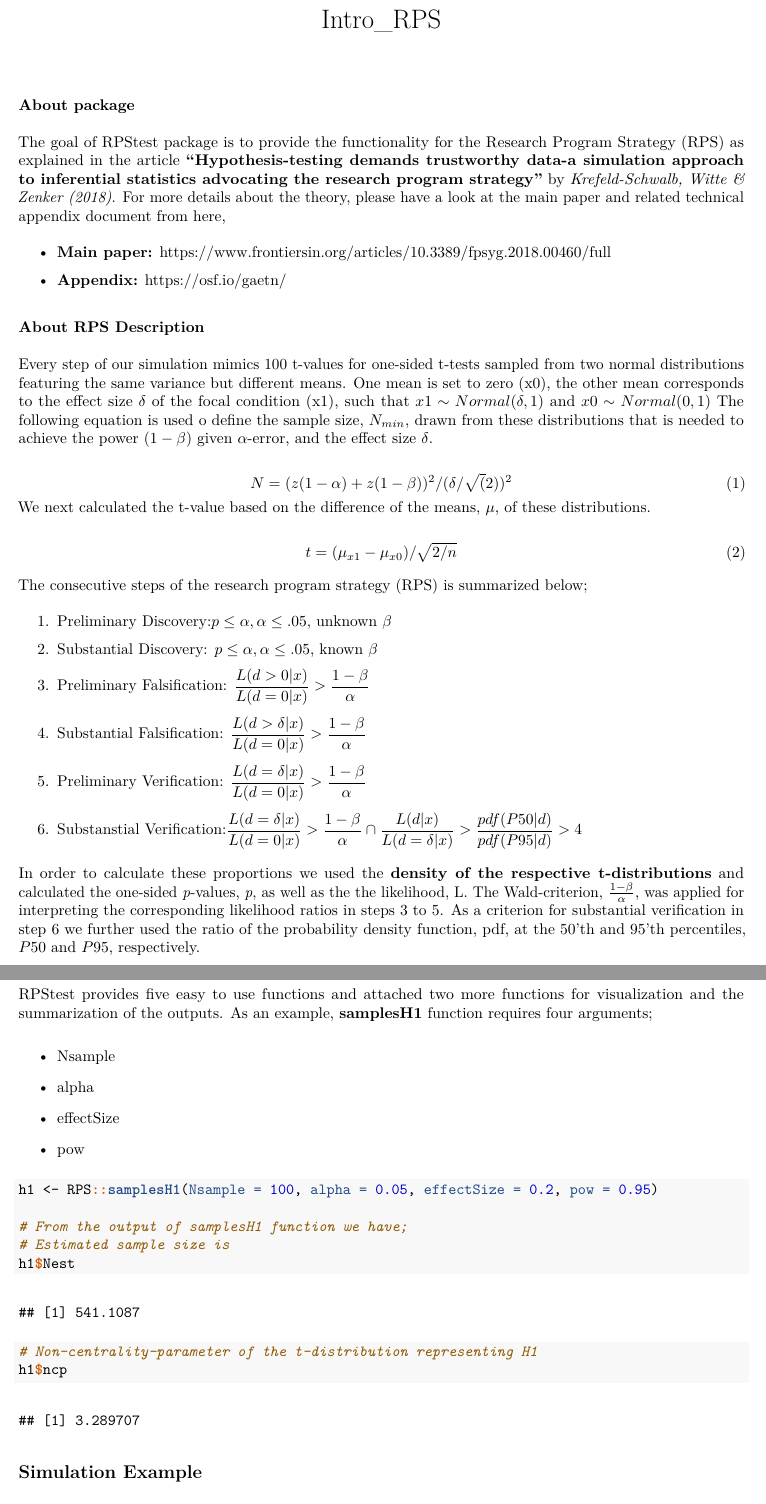
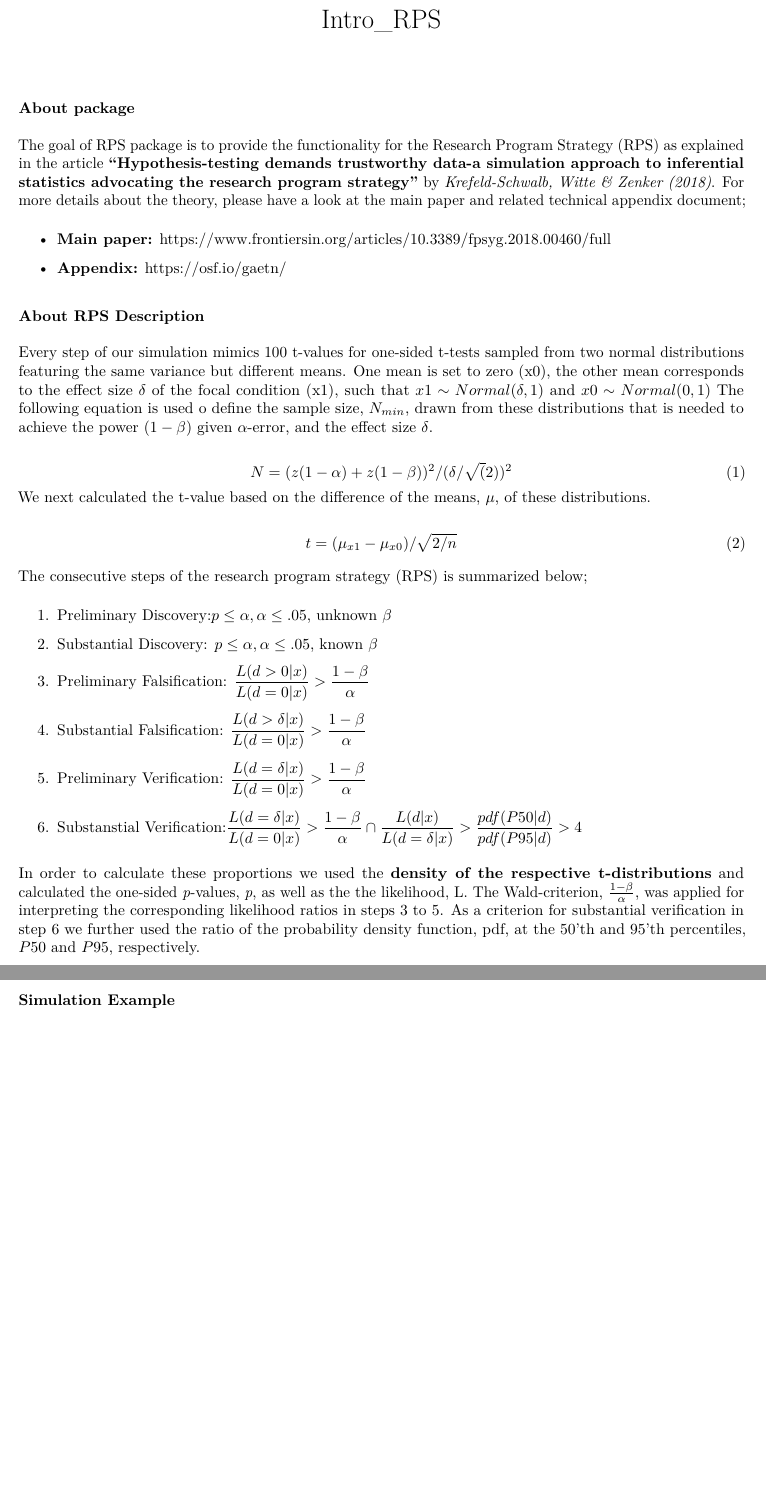
Before and after one commit to oevkaya/RPS, an R Markdown document (vignettes/Intro_RPS.Rmd): two parts of pages 1 and 2 of 4, joined at a grey line, cut so that both start at the same text, the shorter picture padded with empty space. The pictures show the output file vignettes/Intro_RPS.pdf that the author committed with the source.

Commit message:
Changes on vignette and license type

````diff
--- a/vignettes/Intro_RPS.Rmd
+++ b/vignettes/Intro_RPS.Rmd
@@ -10,7 +10,7 @@ vignette: >
 
 ### About package
 
-The goal of RPStest package is to provide the functionality for the Research Program Strategy (RPS) as explained in the article **"Hypothesis-testing demands trustworthy data-a simulation approach to inferential statistics advocating the research program strategy"** by *Krefeld-Schwalb, Witte & Zenker (2018)*. For more details about the theory, please have a look at the main paper and related technical appendix document from here,
+The goal of RPS package is to provide the functionality for the Research Program Strategy (RPS) as explained in the article **"Hypothesis-testing demands trustworthy data-a simulation approach to inferential statistics advocating the research program strategy"** by *Krefeld-Schwalb, Witte & Zenker (2018)*. For more details about the theory, please have a look at the main paper and related technical appendix document;
 
 - **Main paper:** https://www.frontiersin.org/articles/10.3389/fpsyg.2018.00460/full
 
@@ -42,30 +42,7 @@ The consecutive steps of the research program strategy (RPS) is summarized below
 
 In order to calculate these proportions we used the **density of the respective t-distributions** and calculated the one-sided *p*-values, *p*, as well as the the likelihood, L. The Wald-criterion, $\frac{1-\beta}{\alpha}$, was applied for interpreting the corresponding likelihood ratios in steps 3 to 5. As a criterion for substantial verification in step 6 we further used the ratio of the probability density function, pdf, at the $50$'th and $95$'th percentiles, $P50$ and $P95$, respectively.
 
-### Simple Usage
-
-RPStest provides five easy to use functions and attached two more functions for visualization and the summarization of the outputs. As an example, **samplesH1** function requires four arguments;
-
-- Nsample
-
-- alpha
-
-- effectSize
-
-- pow
-
-```{r example}
-h1 <- RPS::samplesH1(Nsample = 100, alpha = 0.05, effectSize = 0.2, pow = 0.95)
-
-# From the output of samplesH1 function we have;
-# Estimated sample size is
-h1$Nest
-
-# Non-centrality-parameter of the t-distribution representing H1
-h1$ncp
-```
-
-## Simulation Example
+### Simulation Example
 
 ```{r echo = T, eval = T}
 ## Number of simulated tests
````
Also changed, not shown: LICENSE.md (added), README.md, vignettes/Intro_RPS.pdf, 3 other files.
